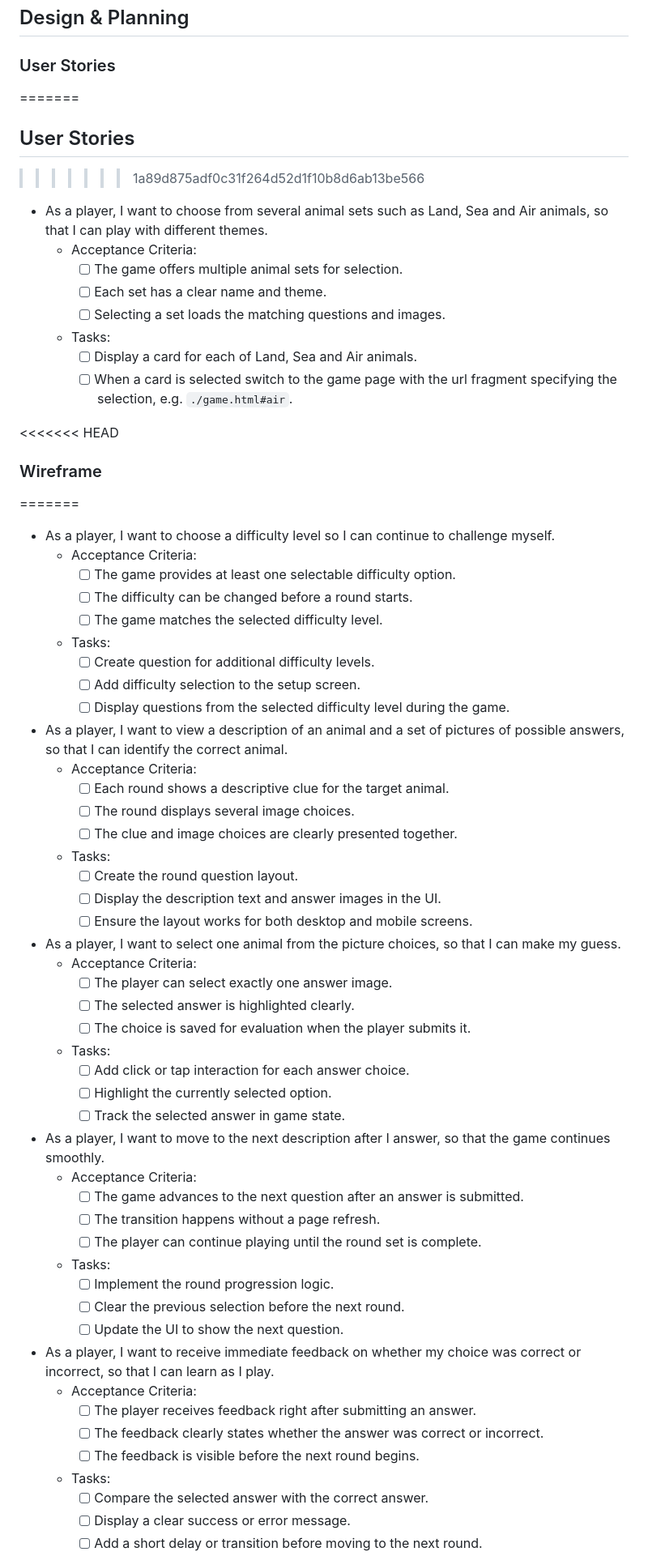
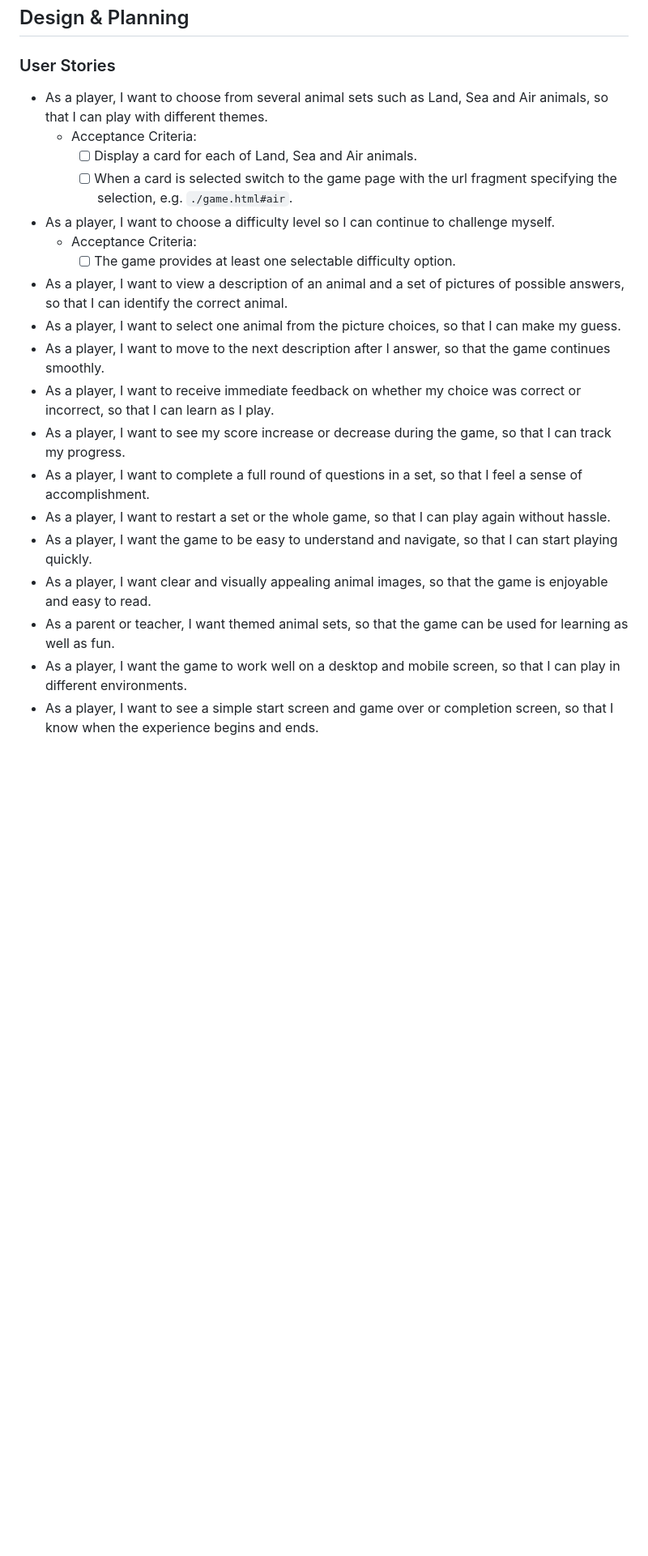
Before and after one commit to ctr-code/animal-match, a Markdown page: README.md, the part around one of its changes. Shown at 81% size. GitHub-like rendering; blank space fills up the shorter version.

Commit message:
Remove conflict markers and keep acceptance criteria

```diff
--- a/README.md
+++ b/README.md
@@ -62,69 +61,24 @@ The site owner’s goal is to build an interactive single-page game that allows
 ## Design & Planning
 
 ### User Stories
-=======
-## User Stories
->>>>>>> 1a89d875adf0c31f264d52d1f10b8d6ab13be566
 
 - As a player, I want to choose from several animal sets such as Land, Sea and Air animals, so that I can play with different themes.
   - Acceptance Criteria:
-    - [ ] The game offers multiple animal sets for selection.
-    - [ ] Each set has a clear name and theme.
-    - [ ] Selecting a set loads the matching questions and images.
-  - Tasks:
     - [ ] Display a card for each of Land, Sea and Air animals.
     - [ ] When a card is selected switch to the game page with the url fragment specifying the selection, e.g. `./game.html#air`.
-
-<<<<<<< HEAD
-### Wireframe
-=======
 - As a player, I want to choose a difficulty level so I can continue to challenge myself.
   - Acceptance Criteria:
     - [ ] The game provides at least one selectable difficulty option.
-    - [ ] The difficulty can be changed before a round starts.
-    - [ ] The game matches the selected difficulty level.
-  - Tasks:
-    - [ ] Create question for additional difficulty levels.
-    - [ ] Add difficulty selection to the setup screen.
-    - [ ] Display questions from the selected difficulty level during the game.
+- As a player, I want to view a description of an animal and a set of pictures of possible answers, so that I can identify the correct animal.
+- As a player, I want to select one animal from the picture choices, so that I can make my guess.
+- As a player, I want to move to the next description after I answer, so that the game continues smoothly.
+- As a player, I want to receive immediate feedback on whether my choice was correct or incorrect, so that I can learn as I play.
+- As a player, I want to see my score increase or decrease during the game, so that I can track my progress.
+- As a player, I want to complete a full round of questions in a set, so that I feel a sense of accomplishment.
+- As a player, I want to restart a set or the whole game, so that I can play again without hassle.
+- As a player, I want the game to be easy to understand and navigate, so that I can start playing quickly.
+- As a player, I want clear and visually appealing animal images, so that the game is enjoyable and easy to read.
+- As a parent or teacher, I want themed animal sets, so that the game can be used for learning as well as fun.
+- As a player, I want the game to work well on a desktop and mobile screen, so that I can play in different environments.
+- As a player, I want to see a simple start screen and game over or completion screen, so that I know when the experience begins and ends.
 
-- As a player, I want to view a description of an animal and a set of pictures of possible answers, so that I can identify the correct animal.
-  - Acceptance Criteria:
-    - [ ] Each round shows a descriptive clue for the target animal.
-    - [ ] The round displays several image choices.
-    - [ ] The clue and image choices are clearly presented together.
-  - Tasks:
-    - [ ] Create the round question layout.
-    - [ ] Display the description text and answer images in the UI.
-    - [ ] Ensure the layout works for both desktop and mobile screens.
-
-- As a player, I want to select one animal from the picture choices, so that I can make my guess.
-  - Acceptance Criteria:
-    - [ ] The player can select exactly one answer image.
-    - [ ] The selected answer is highlighted clearly.
-    - [ ] The choice is saved for evaluation when the player submits it.
-  - Tasks:
-    - [ ] Add click or tap interaction for each answer choice.
-    - [ ] Highlight the currently selected option.
-    - [ ] Track the selected answer in game state.
-
-- As a player, I want to move to the next description after I answer, so that the game continues smoothly.
-  - Acceptance Criteria:
-    - [ ] The game advances to the next question after an answer is submitted.
-    - [ ] The transition happens without a page refresh.
-    - [ ] The player can continue playing until the round set is complete.
-  - Tasks:
-    - [ ] Implement the round progression logic.
-    - [ ] Clear the previous selection before the next round.
-    - [ ] Update the UI to show the next question.
-
-- As a player, I want to receive immediate feedback on whether my choice was correct or incorrect, so that I can learn as I play.
-  - Acceptance Criteria:
-    - [ ] The player receives feedback right after submitting an answer.
-    - [ ] The feedback clearly states whether the answer was correct or incorrect.
-    - [ ] The feedback is visible before the next round begins.
-  - Tasks:
-    - [ ] Compare the selected answer with the correct answer.
-    - [ ] Display a clear success or error message.
-    - [ ] Add a short delay or transition before moving to the next round.
-
```
Also changed, not shown: other parts of README.md (+1 -75 lines).
